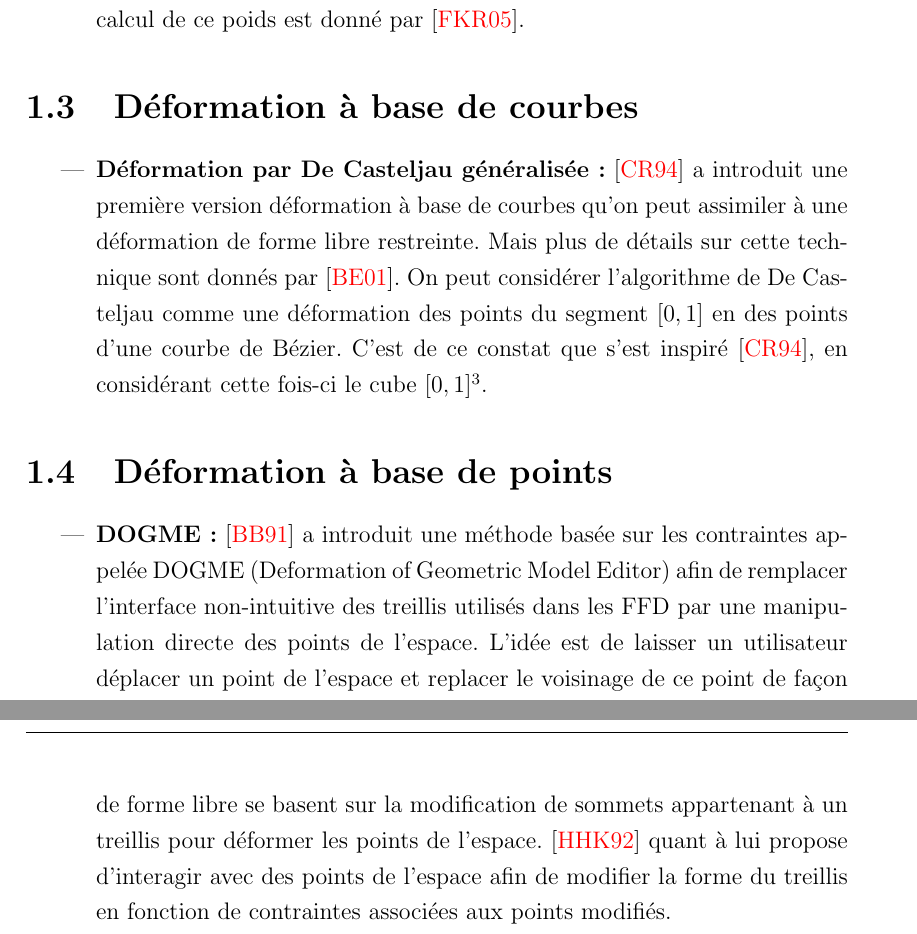
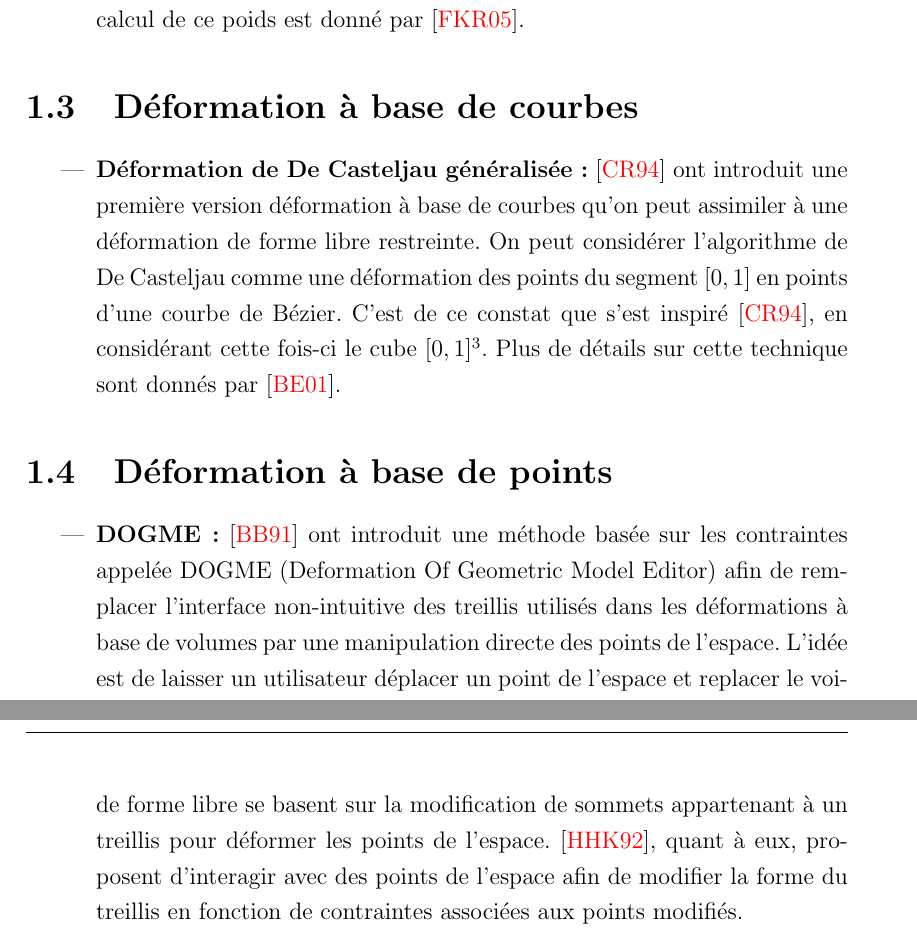
Before and after one commit to abletterer/MastersThesis, a LaTeX thesis (Rapport/thesis.tex, which reads Rapport/Chapter1/chapter1.tex): two parts of pages 9 and 10 of 21, joined at a grey line, cut so that both start at the same text. Compiled offline with pdfLaTeX.

Commit message:
Modification du chapitre 1 selon les indications de Dominique

```diff
--- a/Rapport/Chapter1/chapter1.tex
+++ b/Rapport/Chapter1/chapter1.tex
@@ -120,21 +120,21 @@ manière d'attacher les points de l'espace à une surface.
 
 \section{Déformation à base de courbes}
 \begin{itemize}
-\item{\textbf{Déformation par De Casteljau généralisée :}} \cite{CR94}
-  a introduit une première version déformation à base de courbes qu'on
-  peut assimiler à une déformation de forme libre restreinte. Mais
-  plus de détails sur cette technique sont donnés par \cite{BE01}. On
+\item{\textbf{Déformation de De Casteljau généralisée :}} \cite{CR94}
+  ont introduit une première version déformation à base de courbes
+  qu'on peut assimiler à une déformation de forme libre restreinte. On
   peut considérer l'algorithme de De Casteljau comme une déformation
-  des points du segment $[0,1]$ en des points d'une courbe de
+  des points du segment $[0,1]$ en points d'une courbe de
   Bézier. C'est de ce constat que s'est inspiré \cite{CR94}, en
-  considérant cette fois-ci le cube $[0,1]^3$.
+  considérant cette fois-ci le cube $[0,1]^3$. Plus de détails sur
+  cette technique sont donnés par \cite{BE01}.
 \end{itemize}
 
 \section{Déformation à base de points}
 \begin{itemize}
-\item{\textbf{DOGME :}} \cite{BB91} a introduit une méthode basée sur
-  les contraintes appelée DOGME (Deformation of Geometric Model
+\item{\textbf{DOGME :}} \cite{BB91} ont introduit une méthode basée sur
+  les contraintes appelée DOGME (Deformation Of Geometric Model
   Editor) afin de remplacer l'interface non-intuitive des treillis
-  utilisés dans les FFD par une manipulation directe des points de
-  l'espace. L'idée est de laisser un utilisateur déplacer un point de
-  l'espace et replacer le voisinage de ce point de façon lisse. On
+  utilisés dans les déformations à base de volumes par une
+  manipulation directe des points de l'espace. L'idée est de laisser
+  un utilisateur déplacer un point de l'espace et replacer le
@@ -150,7 +151,7 @@ manière d'attacher les points de l'espace à une surface.
 \item{\textbf{Déformation de forme libre par manipulation directe:}}
   Les déformations de forme libre se basent sur la modification de
   sommets appartenant à un treillis pour déformer les points de
-  l'espace. \cite{HHK92} quant à lui propose d'interagir avec des
+  l'espace. \cite{HHK92}, quant à eux, proposent d'interagir avec des
   points de l'espace afin de modifier la forme du treillis en fonction
   de contraintes associées aux points modifiés.
 \item{\textbf{Déformation de forme libre de Dirichlet :}} Cette
```
Also changed, not shown: Rapport/Chapter1/chapter1.tex (15 more changed lines).
